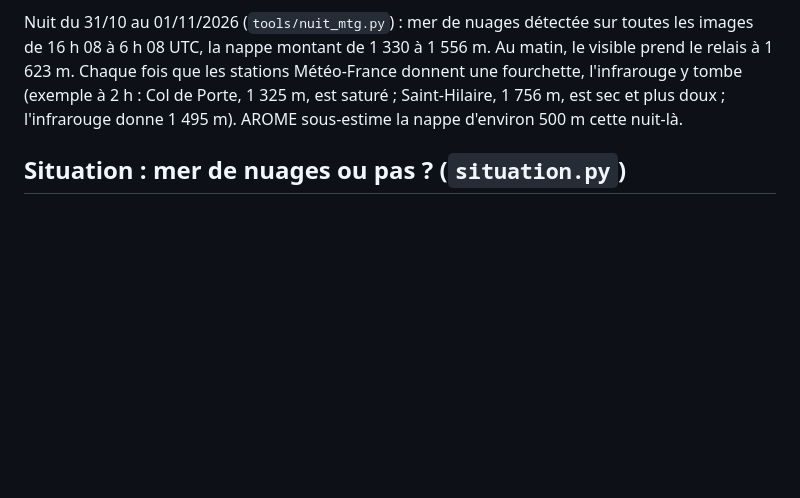
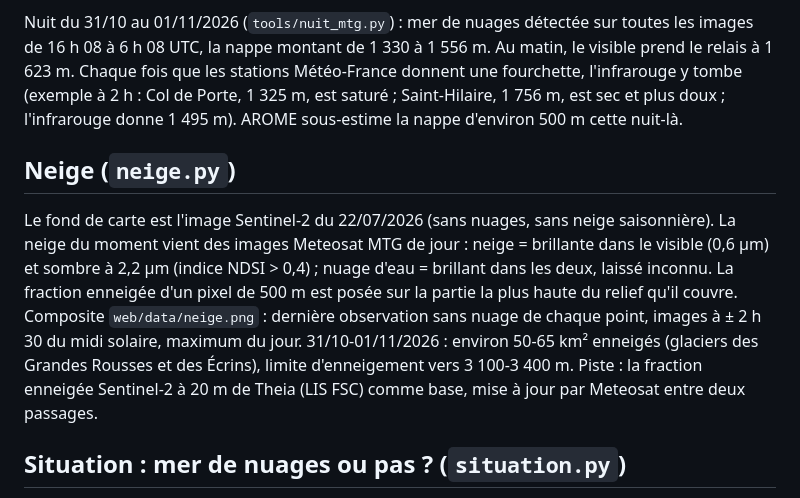
Before and after one commit to riderfou/cloud9, a Markdown page: README.md, the part around the change. GitHub-like rendering; blank space fills up the shorter version.

Commit message:
README : calque de neige
Co-Authored-By: Claude Opus 5.5 <noreply@anthropic.com>
Claude-Session: https://claude.ai/code/session_01MEfaePDSG11DTNMjdjz9TR

```diff
--- a/README.md
+++ b/README.md
@@ -80,6 +80,16 @@ Nuit du 31/10 au 01/11/2026 (`tools/nuit_mtg.py`) : mer de nuages détectée sur
 la nappe montant de 1 330 à 1 556 m. Au matin, le visible prend le relais à 1 623 m. Chaque fois que les stations
 Météo-France donnent une fourchette, l'infrarouge y tombe (exemple à 2 h : Col de Porte, 1 325 m, est saturé ;
 Saint-Hilaire, 1 756 m, est sec et plus doux ; l'infrarouge donne 1 495 m). AROME sous-estime la nappe d'environ 500 m cette nuit-là.
+
+## Neige (`neige.py`)
+
+Le fond de carte est l'image Sentinel-2 du 22/07/2026 (sans nuages, sans neige saisonnière). La neige du moment vient
+des images Meteosat MTG de jour : neige = brillante dans le visible (0,6 µm) et sombre à 2,2 µm (indice NDSI > 0,4) ;
+nuage d'eau = brillant dans les deux, laissé inconnu. La fraction enneigée d'un pixel de 500 m est posée sur la partie la
+plus haute du relief qu'il couvre. Composite `web/data/neige.png` : dernière observation sans nuage de chaque point, images
+à ± 2 h 30 du midi solaire, maximum du jour. 31/10-01/11/2026 : environ 50-65 km² enneigés (glaciers des Grandes Rousses et
+des Écrins), limite d'enneigement vers 3 100-3 400 m. Piste : la fraction enneigée Sentinel-2 à 20 m de Theia (LIS FSC)
+comme base, mise à jour par Meteosat entre deux passages.
 
 ## Situation : mer de nuages ou pas ? (`situation.py`)
 
```
